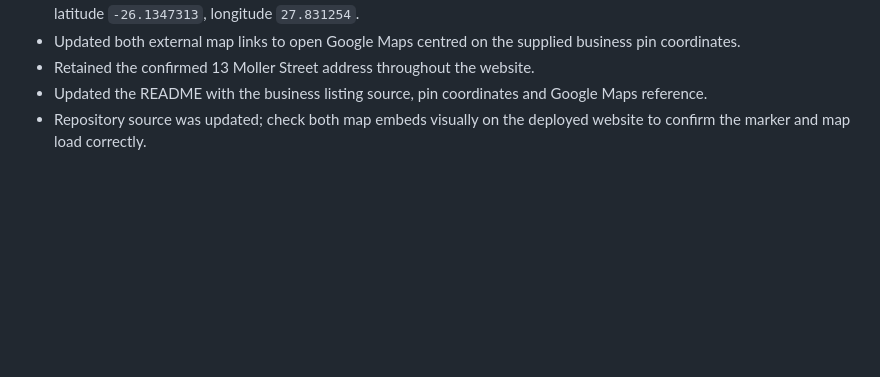
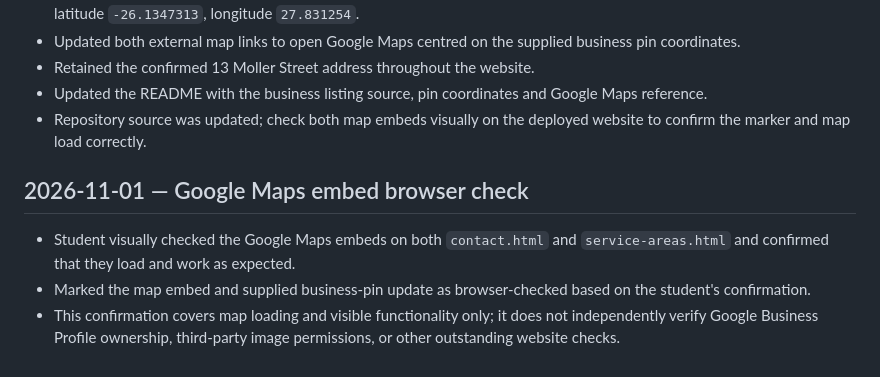
Before and after one commit to Duncan-Loza/Web-Dev-, a Markdown page: CHANGELOG.md, the part around the change. Drawn GitHub-style; blank space fills up the shorter version.

Commit message:
Document successful Google Maps embed check

```diff
--- a/CHANGELOG.md
+++ b/CHANGELOG.md
@@ -405,3 +405,9 @@
 - Retained the confirmed 13 Moller Street address throughout the website.
 - Updated the README with the business listing source, pin coordinates and Google Maps reference.
 - Repository source was updated; check both map embeds visually on the deployed website to confirm the marker and map load correctly.
+
+## 2026-11-01 — Google Maps embed browser check
+
+- Student visually checked the Google Maps embeds on both `contact.html` and `service-areas.html` and confirmed that they load and work as expected.
+- Marked the map embed and supplied business-pin update as browser-checked based on the student's confirmation.
+- This confirmation covers map loading and visible functionality only; it does not independently verify Google Business Profile ownership, third-party image permissions, or other outstanding website checks.
```
